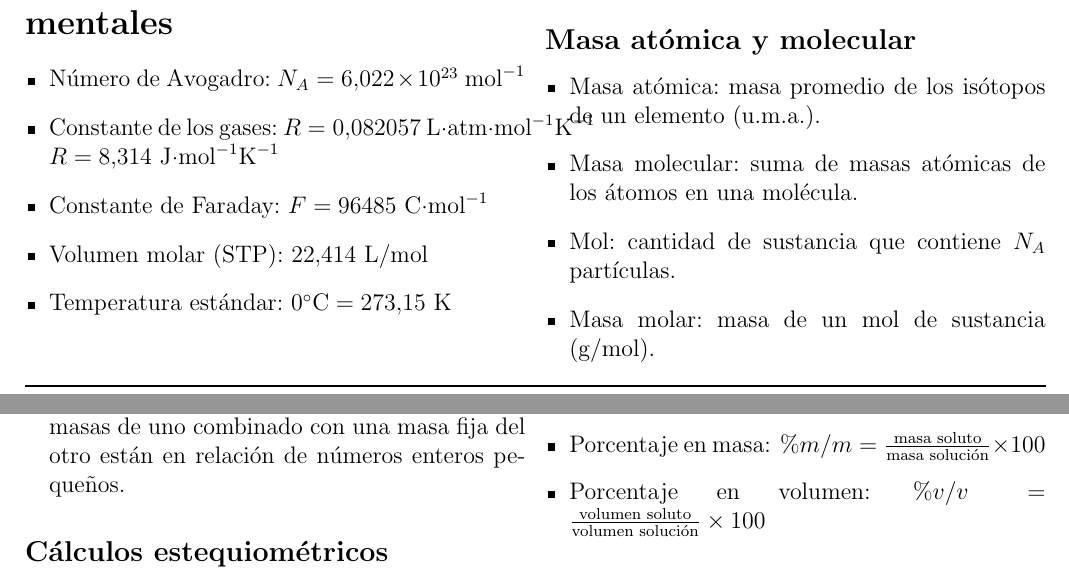
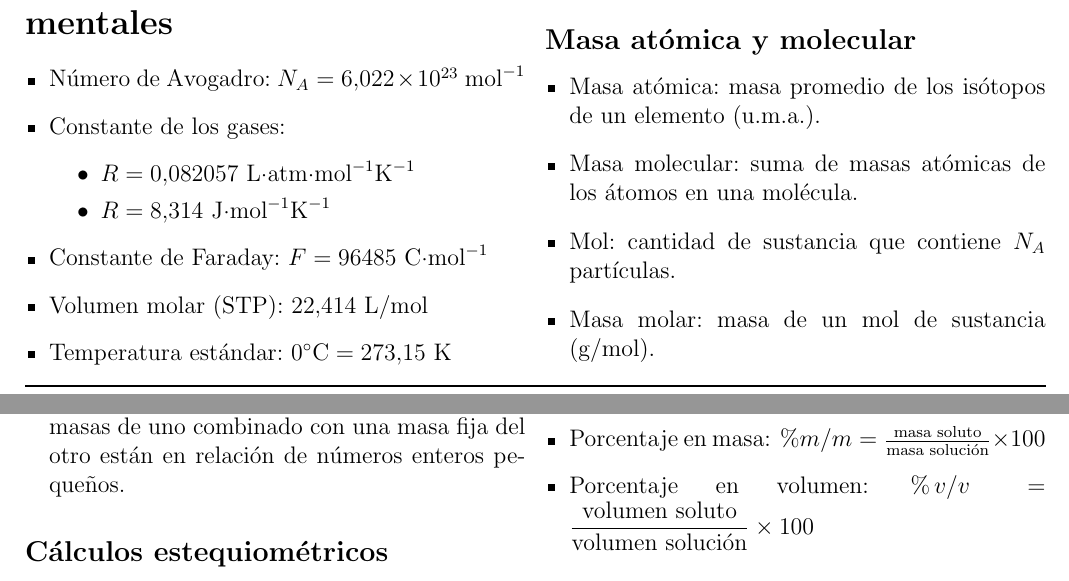
Before and after one commit to Chris132435/mi_page_school, a LaTeX document (formularios/guia_quimica.tex): two parts of pages 3 and 4 of 5, joined at a grey line, cut so that both start at the same text. The pictures show the PDF file formularios/guia_quimica.pdf that the author committed with the source.

```diff
--- a/formularios/guia_quimica.tex
+++ b/formularios/guia_quimica.tex
@@ -1,4 +1,6 @@
 \documentclass[12pt]{article}
+\hbadness=10000
+\vbadness=10000
 \usepackage[utf8]{inputenc}
 \usepackage[spanish]{babel}
 \usepackage{amsmath, amssymb}
@@ -9,17 +11,15 @@
 \usepackage{fancyhdr}
 \usepackage{eso-pic}
 \usepackage{graphicx}
-\usepackage{longtable}   % Para tabla periódica larga
-\usepackage{booktabs}    % Para líneas elegantes
+\usepackage{longtable}
+\usepackage{booktabs}
 
-% Configuración de página y encabezados/pies
 \pagestyle{fancy}
 \fancyhf{}
 \fancyfoot[R]{Christian Cristobal Carbajal García}
 \renewcommand{\headrulewidth}{1pt}
 \renewcommand{\footrulewidth}{1pt}
 
-% Logo y marca de agua
 \makeatletter
 \AddToShipoutPictureFG*{%
   \AtPageUpperLeft{%
@@ -193,17 +185,17 @@
 Oganesón & Og & 118 & 294.00 \\
 \end{longtable}
 
-% ============================================================
-% A partir de aquí, dos columnas para el resto del contenido
-% ============================================================
 \begin{multicols}{2}
 \raggedcolumns
 
 \section*{Unidades y constantes fundamentales}
 \begin{itemize}[leftmargin=*]
     \item Número de Avogadro: $N_A = 6.022 \times 10^{23} \ \text{mol}^{-1}$
-    \item Constante de los gases: $R = 0.082057 \ \text{L·atm·mol}^{-1}\text{K}^{-1}$ \\
-    $R = 8.314 \ \text{J·mol}^{-1}\text{K}^{-1}$
+    \item Constante de los gases:
+    \begin{itemize}
+        \item $R = 0.082057 \ \text{L·atm·mol}^{-1}\text{K}^{-1}$
+        \item $R = 8.314 \ \text{J·mol}^{-1}\text{K}^{-1}$
+    \end{itemize}
     \item Constante de Faraday: $F = 96485 \ \text{C·mol}^{-1}$
     \item Volumen molar (STP): $22.414 \ \text{L/mol}$
     \item Temperatura estándar: $0^\circ\text{C} = 273.15 \ \text{K}$
@@ -237,7 +229,10 @@
 \begin{itemize}[leftmargin=*]
     \item Moles: $n = \frac{\text{masa (g)}}{\text{masa molar (g/mol)}}$
     \item Número de partículas: $N = n \cdot N_A$
-    \item Rendimiento: $\% \text{rendimiento} = \frac{\text{rendimiento real}}{\text{rendimiento teórico}} \times 100$
+    \item Rendimiento:
+    \[
+    \% \text{rendimiento} = \frac{\text{rendimiento real}}{\text{rendimiento teórico}} \times 100
+    \]
 \end{itemize}
 
 \section*{Gases}
@@ -273,7 +268,8 @@
     \item Molalidad: $m = \frac{\text{moles de soluto}}{\text{kg de disolvente}}$
     \item Fracción molar: $X_i = \frac{n_i}{n_{\text{total}}}$
     \item Porcentaje en masa: $\% m/m = \frac{\text{masa soluto}}{\text{masa solución}} \times 100$
-    \item Porcentaje en volumen: $\% v/v = \frac{\text{volumen soluto}}{\text{volumen solución}} \times 100$
+    \item Porcentaje en volumen: $\%\,v/v = \dfrac{\text{volumen soluto}}{\text{volumen solución}} \times 100$
+
 \end{itemize}
 
 \subsection*{Diluciones}
```
Also changed, not shown: formularios/guia_quimica.pdf, formularios/guia_quimica.tex (10 more changed lines), 1 other file.
